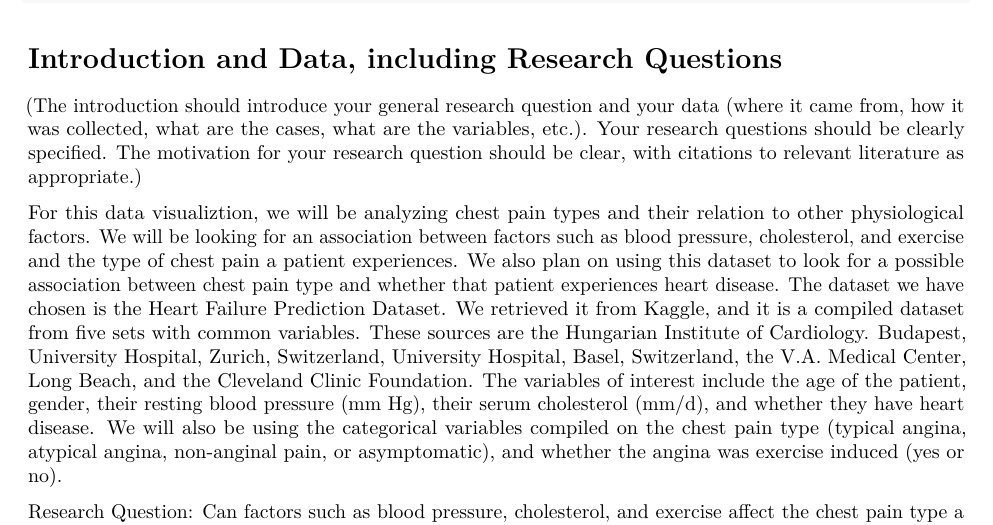
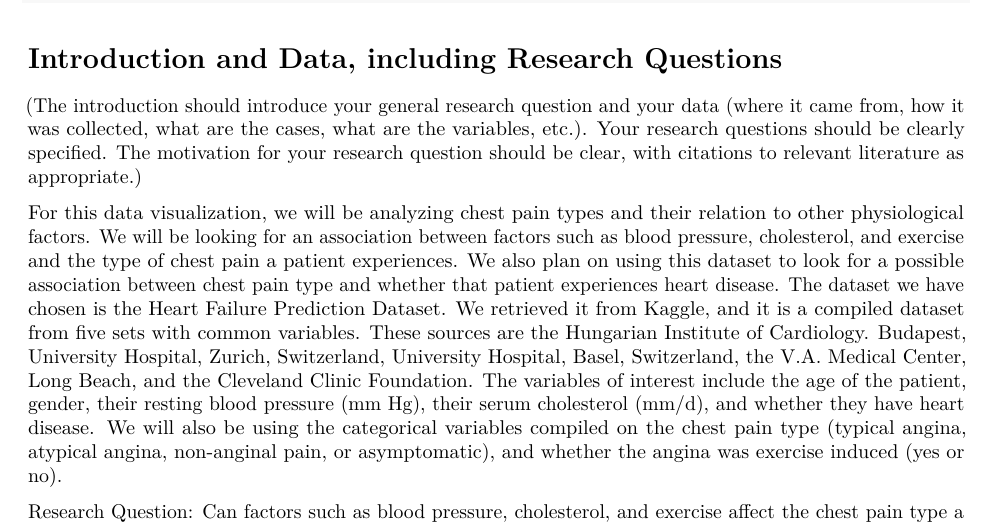
Before and after one commit to STA198F2021/Rush-207, an R Markdown document (proposal/proposal_template.Rmd): part of page 1 of 2, cut so that both start at the same text. The pictures show the output file proposal/proposal_template.pdf that the author committed with the source.

Commit message:
complete

```diff
--- a/proposal/proposal_template.Rmd
+++ b/proposal/proposal_template.Rmd
@@ -19,7 +19,7 @@ heart <- readr::read_csv("heart.csv")
 # Introduction and Data, including Research Questions
 (The introduction should introduce your general research question and your data (where it came from, how it was collected, what are the cases, what are the variables, etc.). Your research questions should be clearly specified. The motivation for your research question should be clear, with citations to relevant literature as appropriate.)
 
-For this data visualiztion, we will be analyzing chest pain types and their relation to other physiological factors. We will be looking for an association between factors such as blood pressure, cholesterol, and exercise and the type of chest pain a patient experiences. We also plan on using this dataset to look for a possible association between chest pain type and whether that patient experiences heart disease. The dataset we have chosen is the Heart Failure Prediction Dataset. We retrieved it from Kaggle, and it is a compiled dataset from five sets with common variables. These sources are the Hungarian Institute of Cardiology. Budapest, University Hospital, Zurich, Switzerland, University Hospital, Basel, Switzerland, the V.A. Medical Center, Long Beach, and the Cleveland Clinic Foundation. The variables of interest include the age of the patient, gender, their resting blood pressure (mm Hg), their serum cholesterol (mm/d), and whether they have heart disease. We will also be using the categorical variables compiled on the chest pain type (typical angina, atypical angina, non-anginal pain, or asymptomatic), and whether the angina was exercise induced (yes or no).
+For this data visualization, we will be analyzing chest pain types and their relation to other physiological factors. We will be looking for an association between factors such as blood pressure, cholesterol, and exercise and the type of chest pain a patient experiences. We also plan on using this dataset to look for a possible association between chest pain type and whether that patient experiences heart disease. The dataset we have chosen is the Heart Failure Prediction Dataset. We retrieved it from Kaggle, and it is a compiled dataset from five sets with common variables. These sources are the Hungarian Institute of Cardiology. Budapest, University Hospital, Zurich, Switzerland, University Hospital, Basel, Switzerland, the V.A. Medical Center, Long Beach, and the Cleveland Clinic Foundation. The variables of interest include the age of the patient, gender, their resting blood pressure (mm Hg), their serum cholesterol (mm/d), and whether they have heart disease. We will also be using the categorical variables compiled on the chest pain type (typical angina, atypical angina, non-anginal pain, or asymptomatic), and whether the angina was exercise induced (yes or no).
 
 Research Question: Can factors such as blood pressure, cholesterol, and exercise affect the chest pain type a patient experiences? Is a certain chest pain type more associated with heart disease?
 
```
Also changed, not shown: proposal/proposal_template.pdf, proposal/proposal_template.Rmd (1 more changed lines).
